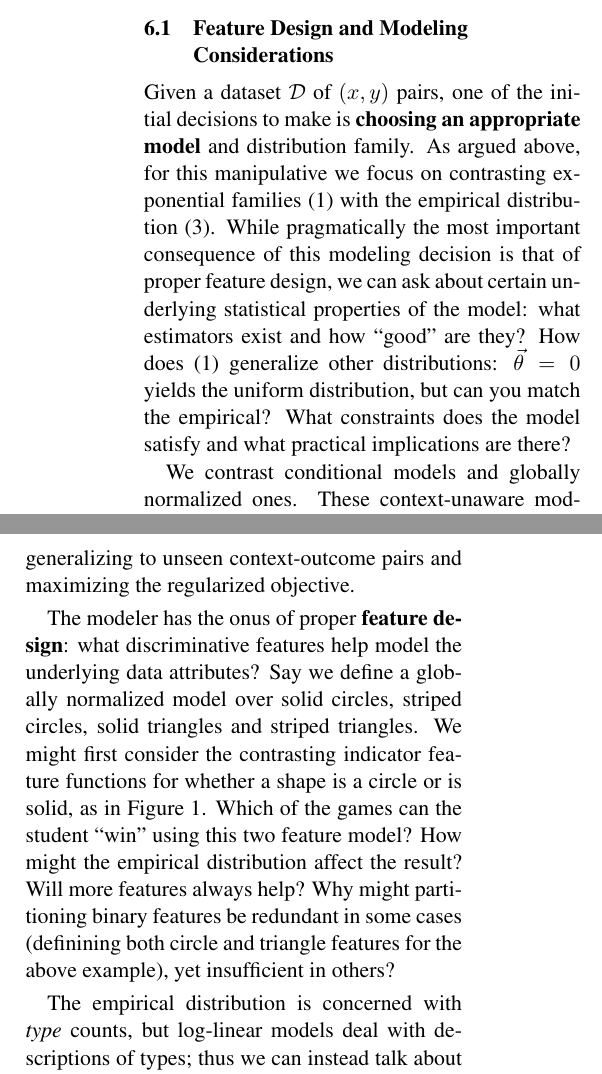
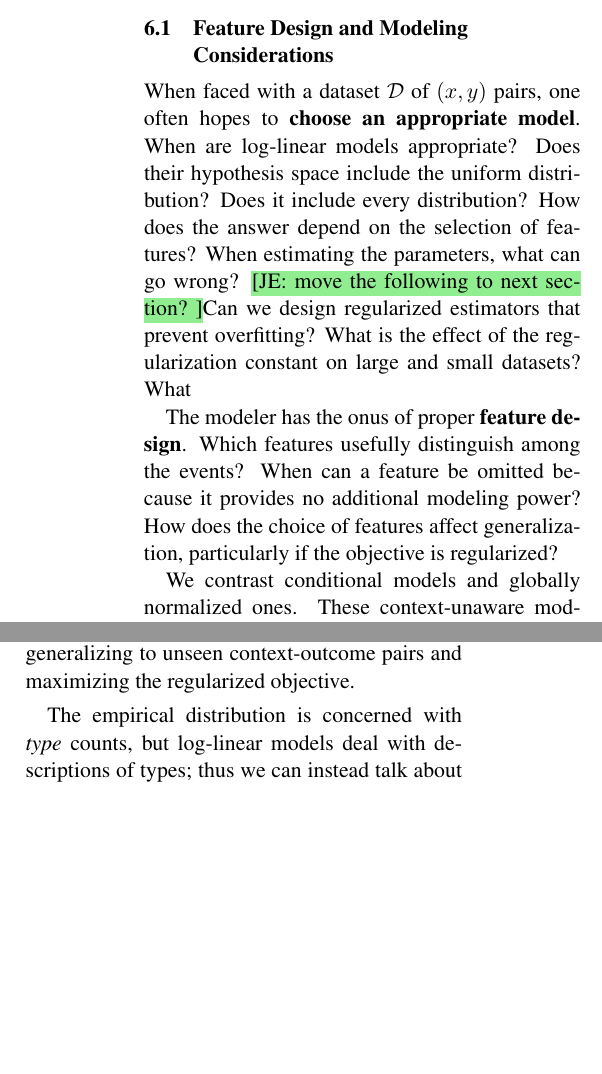
Before and after one commit to fmof/loglin, a LaTeX paper (paper/tnlp2013.tex): two parts of the columns of page 7 of 11, joined at a grey line, cut so that both start at the same text, the shorter picture padded with empty space. Compiled offline with pdfLaTeX.

Commit message:
started on section 6.1

```diff
--- a/paper/tnlp2013.tex
+++ b/paper/tnlp2013.tex
@@ -724,19 +724,45 @@ as well as Internet Explorer versions $\geq 10$.\NoteJE{you've tested
 
 \subsection{Feature Design and Modeling Considerations}
 
-Given a dataset $\Data{}$ of $(x, y)$ pairs, one of the initial decisions
-to make is \textbf{choosing an appropriate model} and distribution family.
-As argued above, for this manipulative we focus on contrasting exponential families
-\eqref{eqn:loglin} with the empirical distribution \eqref{eqn:empirical_distr}. While pragmatically the most important
-consequence of this modeling decision is that of proper feature design, we can ask about
-certain underlying statistical properties of the model: what estimators
-exist and how ``good'' are they? How does \eqref{eqn:loglin} generalize other
-distributions: $\vec{\theta} = 0$ yields the uniform distribution, but can you match
-the empirical? What constraints does the model satisfy and what practical implications
-are there?
+When faced with a dataset $\Data{}$ of $(x, y)$ pairs, one often hopes
+to \textbf{choose an appropriate model}.  When are log-linear
+models appropriate?
+% contrast with the empirical distribution \eqref{eqn:empirical_distr}.  While pragmatically the most important
+% consequence of this modeling decision is that of proper feature design, we can ask about
+Does their hypothesis space include the uniform distribution?  Does it
+include every distribution?  How does the answer depend on the
+selection of features?  When estimating the parameters, what can go
+wrong?  \NoteJE{move the following to next section? }Can we design
+regularized estimators that prevent overfitting?  What is the effect
+of the regularization constant on large and small datasets?  What
+
+% What estimators exist and how ``good'' are they? How does
+% \eqref{eqn:loglin} generalize other distributions: $\vec{\theta} = 0$
+% yields the uniform distribution, but can you match the empirical? What
+% constraints does the model satisfy and what practical implications are
+% there?
+
 %How does this relate to the maximum entropy view?
 % (if any; eg., maxent formulation or empirical
 %MLE?)
+
+The modeler has the onus of proper \textbf{feature design}.  Which
+features usefully distinguish among the events?  When can a feature be
+omitted because it provides no additional modeling power?  How does
+the choice of features affect generalization, particularly if the
+objective is regularized?
+
+% Say we define a globally normalized model over solid circles, striped
+% circles, solid triangles and striped triangles.  We might first
+% consider the contrasting indicator feature functions for whether a
+% shape is a circle or is solid, as in Figure \ref{fig:lesson1}. Which
+% of the games can the student ``win'' using this two feature model? How
+% might the empirical distribution affect the result?  Will more
+% features always help? Why might partitioning binary features be
+% redundant in some cases (definining both circle and triangle features
+% for the above example), yet insufficient in others?
+% %\footnote{Those with knowledge of statistics might benefit
+% %from a discussion of the importance of rank in exponential families.}
 
 We contrast conditional models and globally normalized ones.
 These context-unaware models allow students to focus on
@@ -746,18 +772,6 @@ and important differences between global and conditional models.
 For instance, a benefit of conditional models is they can share
 features across conditions, which helps in generalizing to unseen context-outcome
 pairs and maximizing the regularized objective.
-
-The modeler has the onus of proper \textbf{feature design}: what discriminative features
-help model the underlying data attributes? Say we define a globally
-normalized model over solid circles, striped circles, solid triangles and striped triangles.
-We might first consider the contrasting indicator feature functions for whether a shape
-is a circle or is solid, as in Figure \ref{fig:lesson1}. Which of the games can the student
-``win'' using this two feature model? How might the empirical distribution affect the result?
-Will more features always help? Why might partitioning binary
-features be redundant in some cases (definining both circle and triangle features for the above example),
-yet insufficient in others?
-%\footnote{Those with knowledge of statistics might benefit
-%from a discussion of the importance of rank in exponential families.}
 
 The empirical distribution is concerned with \textit{type} counts, but log-linear models
 deal with descriptions of types; thus we can instead talk about \textbf{feature counts}. Our
```
Also changed, not shown: paper/tnlp2013.tex (22 more changed lines).
